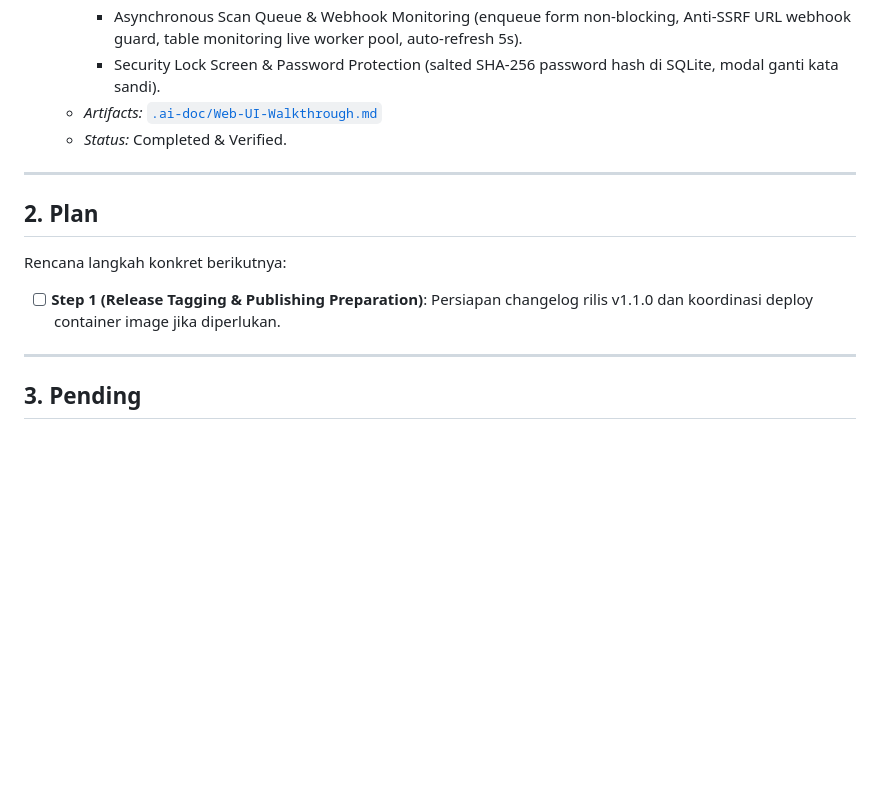
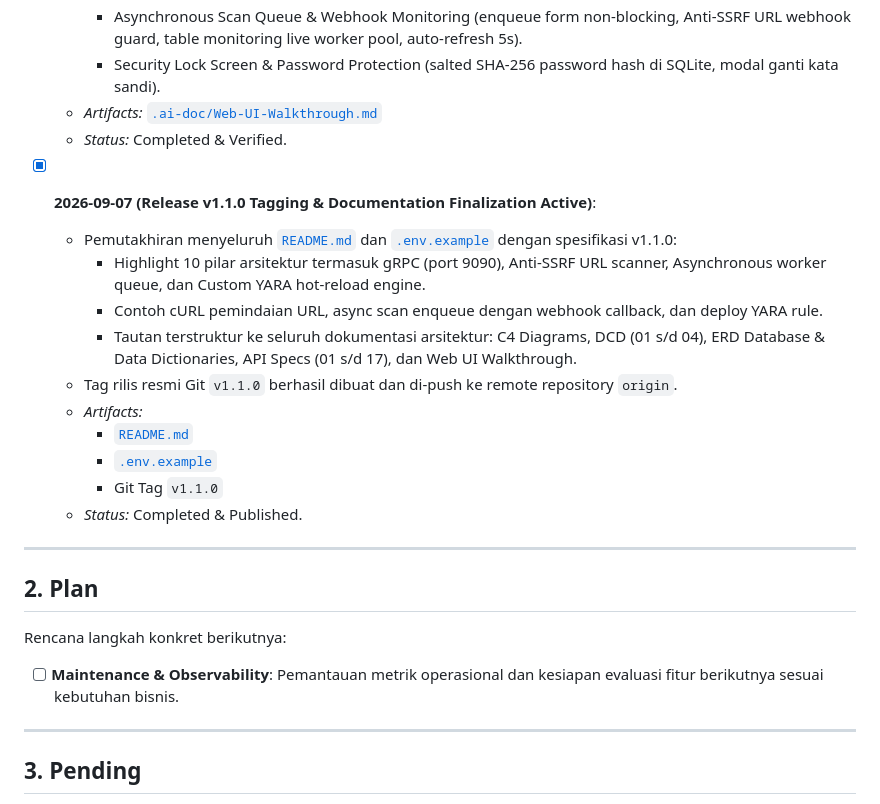
Before and after one commit to vfat/vqf-clamav-service, a Markdown page: .ai-doc/3p.md, the part around the change. GitHub-like rendering; blank space fills up the shorter version.

Commit message:
docs(3p): record v1.1.0 release and documentation finalization

```diff
--- a/.ai-doc/3p.md
+++ b/.ai-doc/3p.md
@@ -310,12 +310,24 @@ Catatan seluruh milestone dan langkah yang telah selesai dikerjakan, diverifikas
   - *Artifacts:* [`.ai-doc/Web-UI-Walkthrough.md`](file:///home/ubuntu/workspace/plan/clamav-service/.ai-doc/Web-UI-Walkthrough.md)
   - *Status:* Completed & Verified.
 
+- [x] **2026-09-07 (Release v1.1.0 Tagging & Documentation Finalization Active)**:
+  - Pemutakhiran menyeluruh [`README.md`](file:///home/ubuntu/workspace/plan/clamav-service/README.md) dan [`.env.example`](file:///home/ubuntu/workspace/plan/clamav-service/.env.example) dengan spesifikasi v1.1.0:
+    * Highlight 10 pilar arsitektur termasuk gRPC (port 9090), Anti-SSRF URL scanner, Asynchronous worker queue, dan Custom YARA hot-reload engine.
+    * Contoh cURL pemindaian URL, async scan enqueue dengan webhook callback, dan deploy YARA rule.
+    * Tautan terstruktur ke seluruh dokumentasi arsitektur: C4 Diagrams, DCD (01 s/d 04), ERD Database & Data Dictionaries, API Specs (01 s/d 17), dan Web UI Walkthrough.
+  - Tag rilis resmi Git `v1.1.0` berhasil dibuat dan di-push ke remote repository `origin`.
+  - *Artifacts:*
+    - [`README.md`](file:///home/ubuntu/workspace/plan/clamav-service/README.md)
+    - [`.env.example`](file:///home/ubuntu/workspace/plan/clamav-service/.env.example)
+    - Git Tag `v1.1.0`
+  - *Status:* Completed & Published.
+
 ---
 
 ## 2. Plan
 Rencana langkah konkret berikutnya:
 
-- [ ] **Step 1 (Release Tagging & Publishing Preparation)**: Persiapan changelog rilis v1.1.0 dan koordinasi deploy container image jika diperlukan.
+- [ ] **Maintenance & Observability**: Pemantauan metrik operasional dan kesiapan evaluasi fitur berikutnya sesuai kebutuhan bisnis.
 
 ---
 
```
